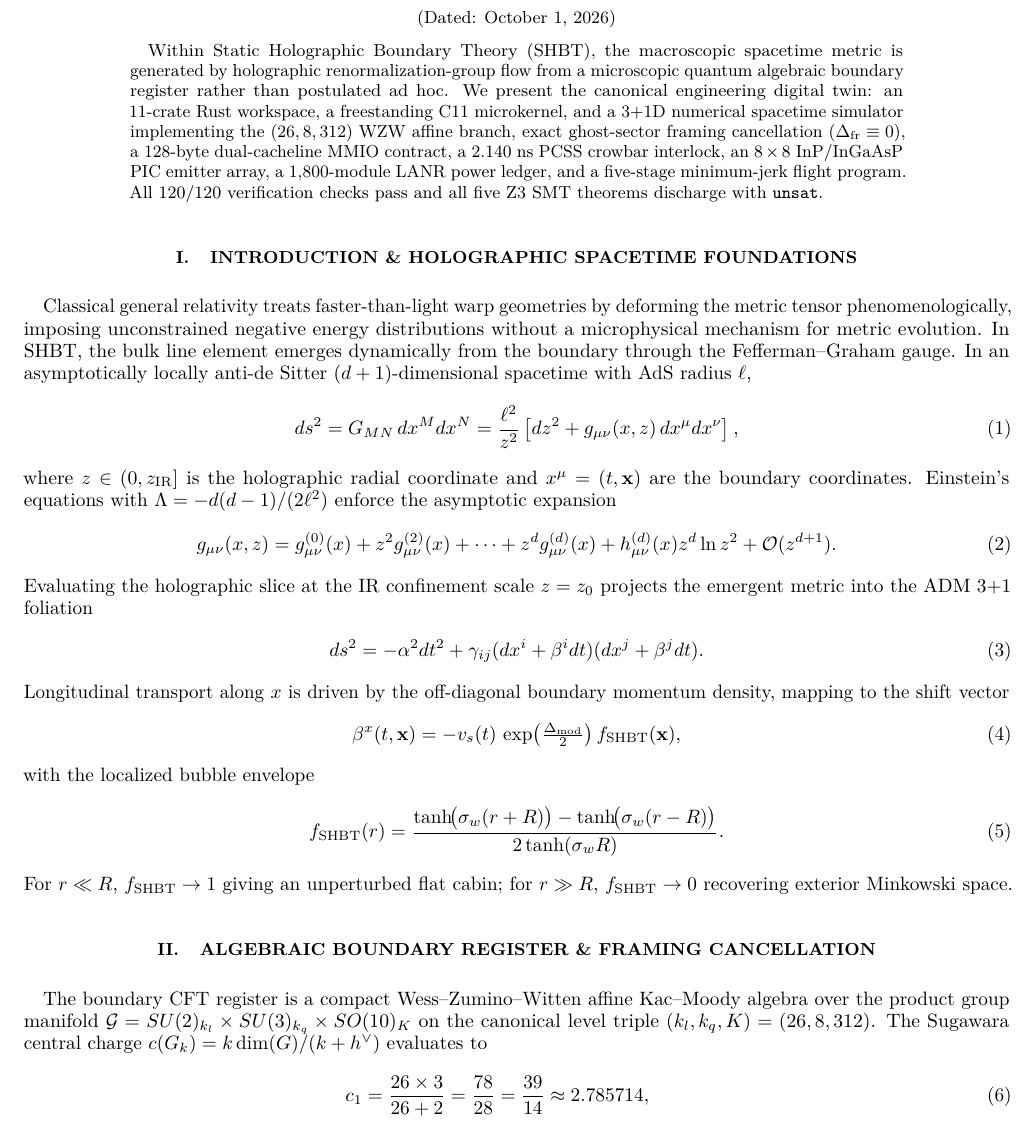
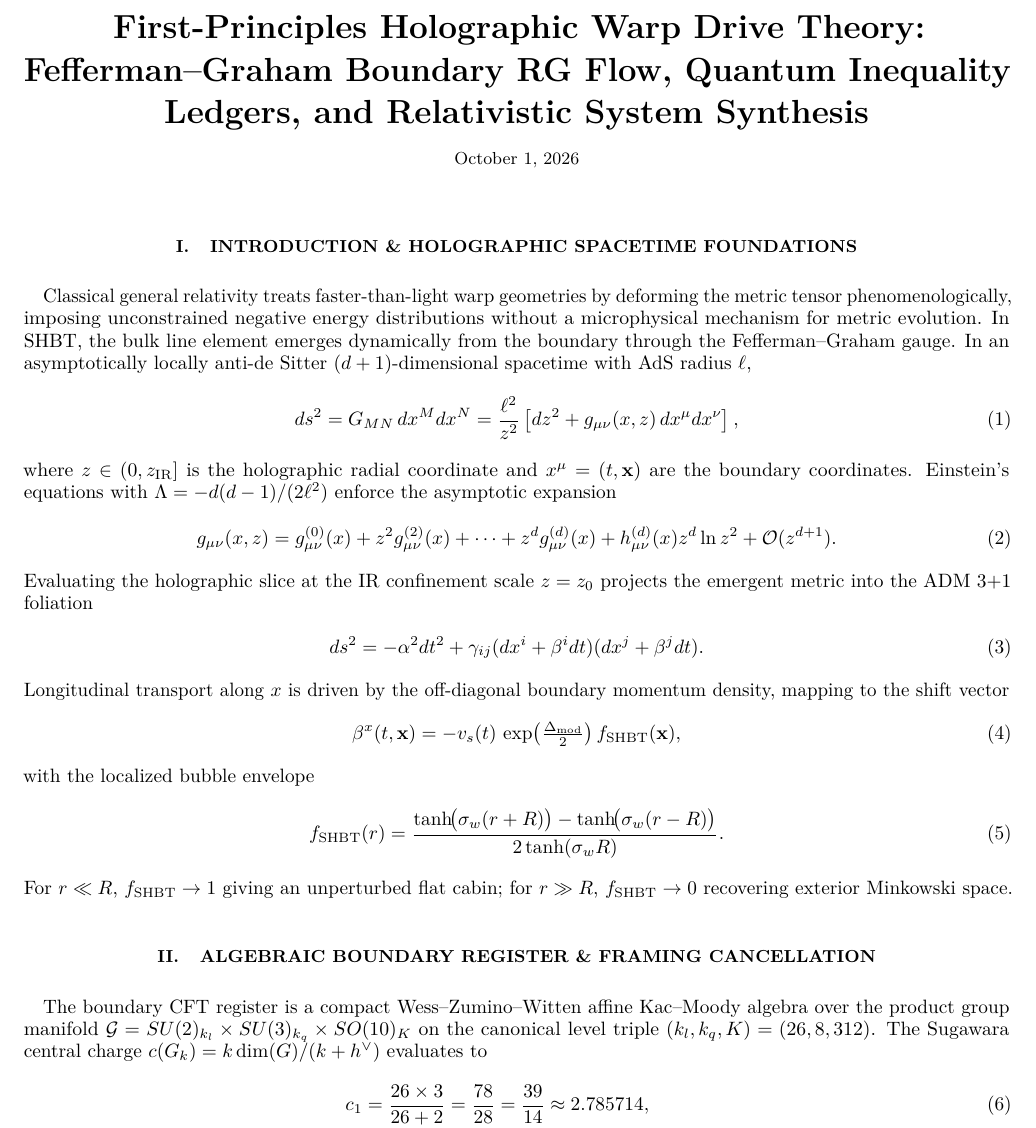
Before and after one commit to sys1own/shbt-warp, a LaTeX paper (main.tex): part of page 1 of 4, cut at the place of the change. Compiled offline with pdfLaTeX.

Commit message:
Fix invisible paper title; typeset title block manually with blank author line
REVTeX 4-2's \maketitle suppresses the title when no \author list is
present (and \author crashes this class combo). Render the title/date
manually in a centered block; author line intentionally blank.

Co-Authored-By: Devin AI <158243242+devin-ai-integration[bot]@users.noreply.github.com>

```diff
--- a/main.tex
+++ b/main.tex
@@ -22,13 +22,20 @@
 \lstset{basicstyle=\ttfamily\footnotesize, frame=single, breaklines=true,
         columns=fullflexible, keepspaces=true}
 
-\title{First-Principles Holographic Warp Drive Theory: Fefferman--Graham
-Boundary RG Flow, Quantum Inequality Ledgers, and Relativistic System
-Synthesis}
+\begin{document}
 
-\date{\today}
+% REVTeX's \maketitle suppresses the title block when no \author list is
+% present (and \author itself crashes this class combo), so the title is
+% typeset manually with the author line intentionally left blank.
+\begin{center}
+  {\LARGE\bfseries First-Principles Holographic Warp Drive Theory:
+  Fefferman--Graham Boundary RG Flow, Quantum Inequality Ledgers, and
+  Relativistic System Synthesis\par}
+  \vspace{1em}
+  {\small\today\par}
+  \vspace{1em}
+\end{center}
 
-\begin{document}
 \begin{abstract}
 Within Static Holographic Boundary Theory (SHBT), the macroscopic
 spacetime metric is generated by holographic renormalization-group flow
```
Also changed, not shown: warp.pdf, main.tex (2 more changed lines).
